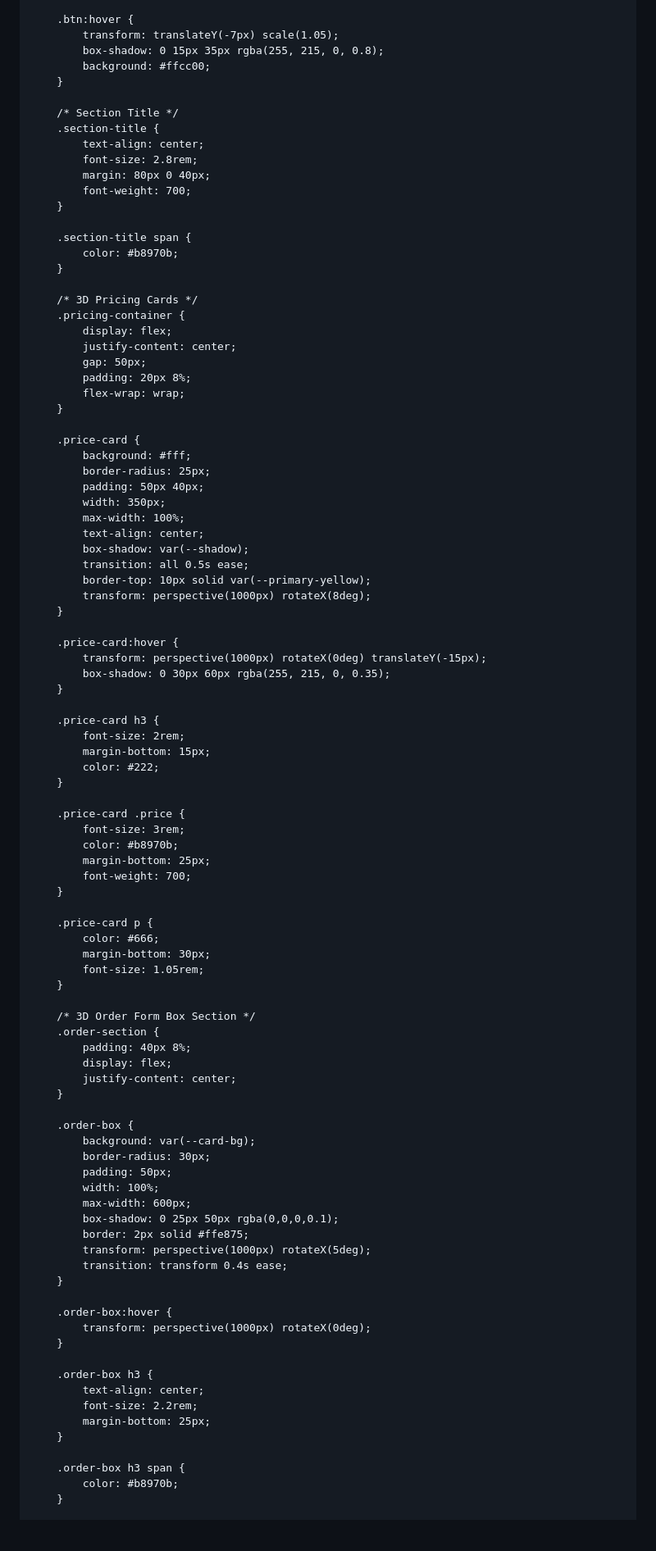
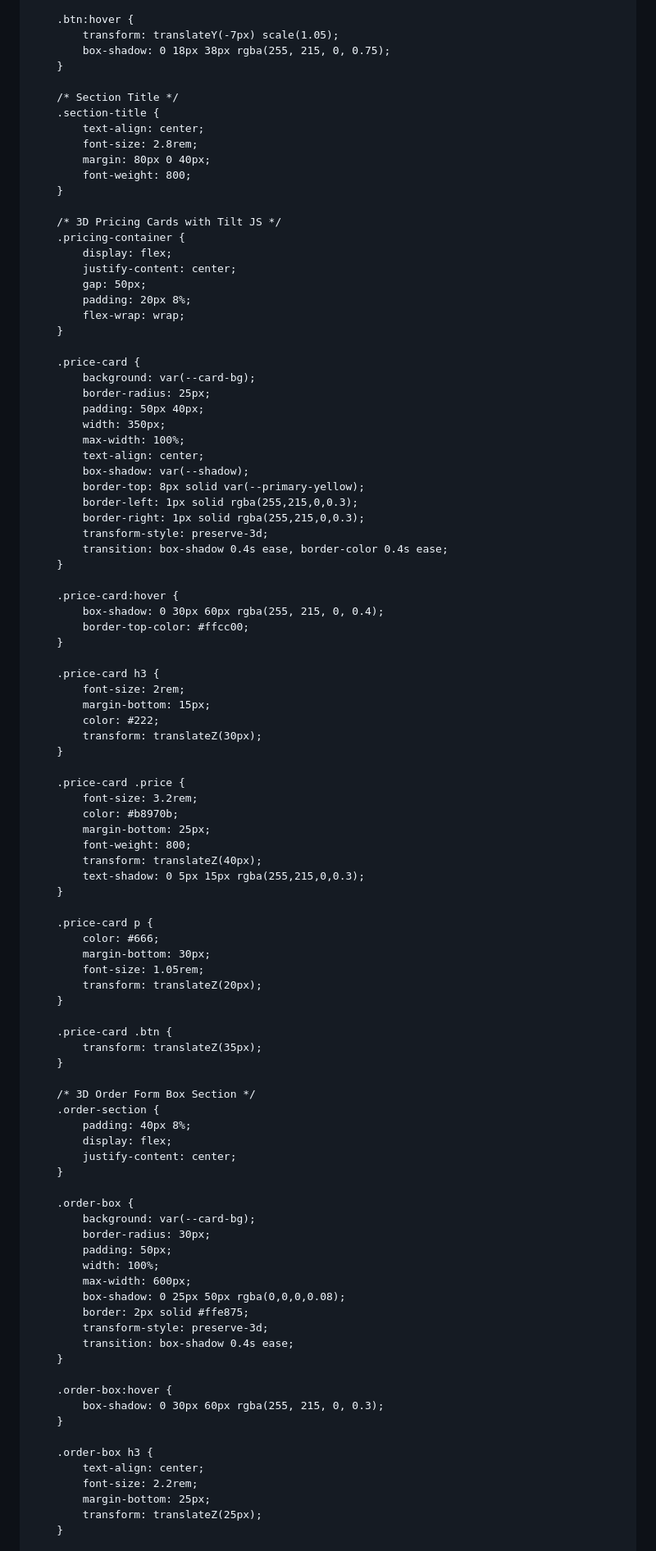
Before and after one commit to devartsx/Devverma, a Markdown page: README.md, the part around one of its changes. Shown at 82% size. Rendered like a GitHub page; blank space fills up the shorter version.

```diff
--- a/README.md
+++ b/README.md
@@ -159,8 +239,7 @@
 
         .btn:hover {
             transform: translateY(-7px) scale(1.05);
-            box-shadow: 0 15px 35px rgba(255, 215, 0, 0.8);
-            background: #ffcc00;
+            box-shadow: 0 18px 38px rgba(255, 215, 0, 0.75);
         }
 
         /* Section Title */
@@ -168,14 +247,10 @@
             text-align: center;
             font-size: 2.8rem;
             margin: 80px 0 40px;
-            font-weight: 700;
+            font-weight: 800;
         }
 
-        .section-title span {
-            color: #b8970b;
-        }
-
-        /* 3D Pricing Cards */
+        /* 3D Pricing Cards with Tilt JS */
         .pricing-container {
             display: flex;
             justify-content: center;
@@ -185,40 +260,50 @@
         }
 
         .price-card {
-            background: #fff;
+            background: var(--card-bg);
             border-radius: 25px;
             padding: 50px 40px;
             width: 350px;
             max-width: 100%;
             text-align: center;
             box-shadow: var(--shadow);
-            transition: all 0.5s ease;
-            border-top: 10px solid var(--primary-yellow);
-            transform: perspective(1000px) rotateX(8deg);
+            border-top: 8px solid var(--primary-yellow);
+            border-left: 1px solid rgba(255,215,0,0.3);
+            border-right: 1px solid rgba(255,215,0,0.3);
+            transform-style: preserve-3d;
+            transition: box-shadow 0.4s ease, border-color 0.4s ease;
         }
 
         .price-card:hover {
-            transform: perspective(1000px) rotateX(0deg) translateY(-15px);
-            box-shadow: 0 30px 60px rgba(255, 215, 0, 0.35);
+            box-shadow: 0 30px 60px rgba(255, 215, 0, 0.4);
+            border-top-color: #ffcc00;
         }
 
         .price-card h3 {
             font-size: 2rem;
             margin-bottom: 15px;
             color: #222;
+            transform: translateZ(30px);
         }
 
         .price-card .price {
-            font-size: 3rem;
+            font-size: 3.2rem;
             color: #b8970b;
             margin-bottom: 25px;
-            font-weight: 700;
+            font-weight: 800;
+            transform: translateZ(40px);
+            text-shadow: 0 5px 15px rgba(255,215,0,0.3);
         }
 
         .price-card p {
             color: #666;
             margin-bottom: 30px;
             font-size: 1.05rem;
+            transform: translateZ(20px);
+        }
+
+        .price-card .btn {
+            transform: translateZ(35px);
         }
 
         /* 3D Order Form Box Section */
@@ -234,24 +319,21 @@
             padding: 50px;
             width: 100%;
             max-width: 600px;
-            box-shadow: 0 25px 50px rgba(0,0,0,0.1);
+            box-shadow: 0 25px 50px rgba(0,0,0,0.08);
             border: 2px solid #ffe875;
-            transform: perspective(1000px) rotateX(5deg);
-            transition: transform 0.4s ease;
+            transform-style: preserve-3d;
+            transition: box-shadow 0.4s ease;
         }
 
         .order-box:hover {
-            transform: perspective(1000px) rotateX(0deg);
+            box-shadow: 0 30px 60px rgba(255, 215, 0, 0.3);
         }
 
         .order-box h3 {
             text-align: center;
             font-size: 2.2rem;
             margin-bottom: 25px;
-        }
-
-        .order-box h3 span {
-            color: #b8970b;
+            transform: translateZ(25px);
         }
 
         .form-group {
```
Also changed, not shown: other parts of README.md (+221 -143 lines).
